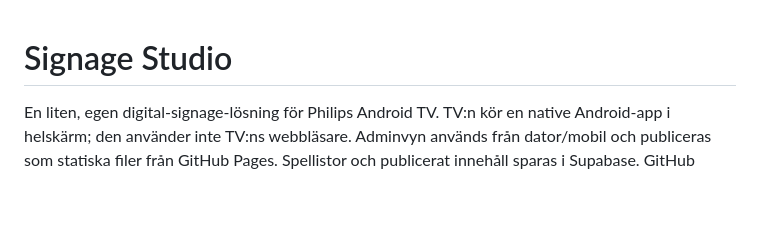
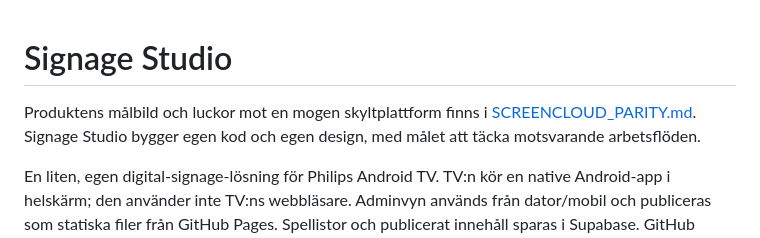
Before and after one commit to sherryberry001/signage-studio, a Markdown page: README.md, the part around the change. Rendered like a GitHub page; blank space fills up the shorter version.

Commit message:
Define functional parity roadmap

```diff
--- a/README.md
+++ b/README.md
@@ -1,4 +1,6 @@
 # Signage Studio
+
+Produktens målbild och luckor mot en mogen skyltplattform finns i [SCREENCLOUD_PARITY.md](SCREENCLOUD_PARITY.md). Signage Studio bygger egen kod och egen design, med målet att täcka motsvarande arbetsflöden.
 
 En liten, egen digital-signage-lösning för Philips Android TV. TV:n kör en native Android-app i helskärm; den använder inte TV:ns webbläsare. Adminvyn används från dator/mobil och publiceras som statiska filer från GitHub Pages. Spellistor och publicerat innehåll sparas i Supabase. GitHub innehåller applikationskoden, inte publicerade videor eller meddelanden.
 
```
Also changed, not shown: PRODUCT_ROADMAP.md (+2 -0 lines), SCREENCLOUD_PARITY.md (added, +47 -0 lines).
